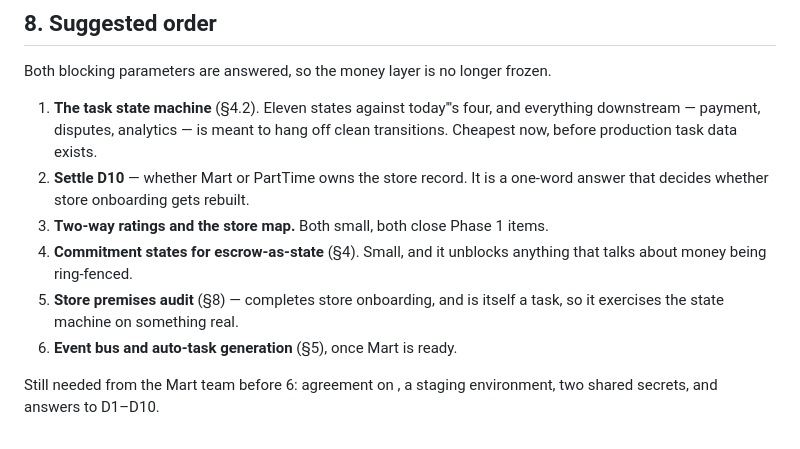
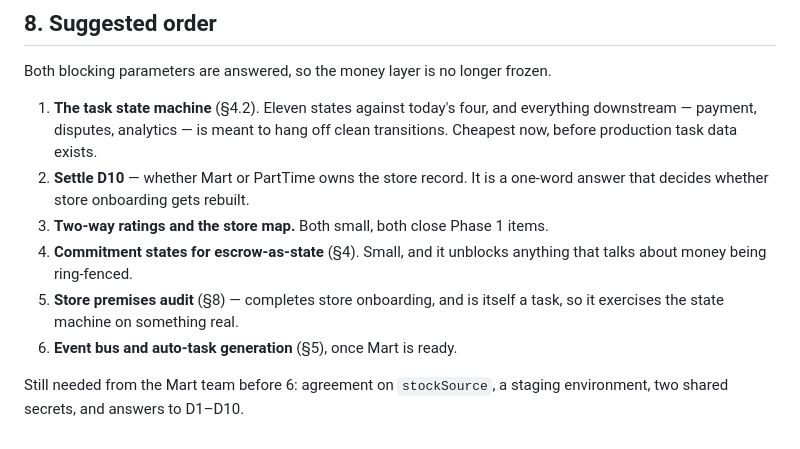
Before and after one commit to allianewase/afrizone, a Markdown page: app/BLUEPRINT_STATUS.md, the part around the change. Drawn GitHub-style.

Commit message:
fix(docs): repair two strings mangled by shell quoting
An inline python -c ran through bash, which command-substituted the backticks
around `stockSource` before python saw them and mangled an escaped
apostrophe. Both are text-only; nothing else in the file was affected.

Co-Authored-By: Claude Opus 5 (1M context) <noreply@anthropic.com>
Claude-Session: https://claude.ai/code/session_01UirKqjZQDvvqCuRkw51xHw

```diff
--- a/app/BLUEPRINT_STATUS.md
+++ b/app/BLUEPRINT_STATUS.md
@@ -195,7 +195,7 @@ migration touching them anyway.
 
 Both blocking parameters are answered, so the money layer is no longer frozen.
 
-1. **The task state machine** (§4.2). Eleven states against today'''s four, and
+1. **The task state machine** (§4.2). Eleven states against today's four, and
    everything downstream — payment, disputes, analytics — is meant to hang off
    clean transitions. Cheapest now, before production task data exists.
 2. **Settle D10** — whether Mart or PartTime owns the store record. It is a
@@ -207,5 +207,5 @@ Both blocking parameters are answered, so the money layer is no longer frozen.
    task, so it exercises the state machine on something real.
 6. **Event bus and auto-task generation** (§5), once Mart is ready.
 
-Still needed from the Mart team before 6: agreement on , a staging
+Still needed from the Mart team before 6: agreement on `stockSource`, a staging
 environment, two shared secrets, and answers to D1–D10.
```
